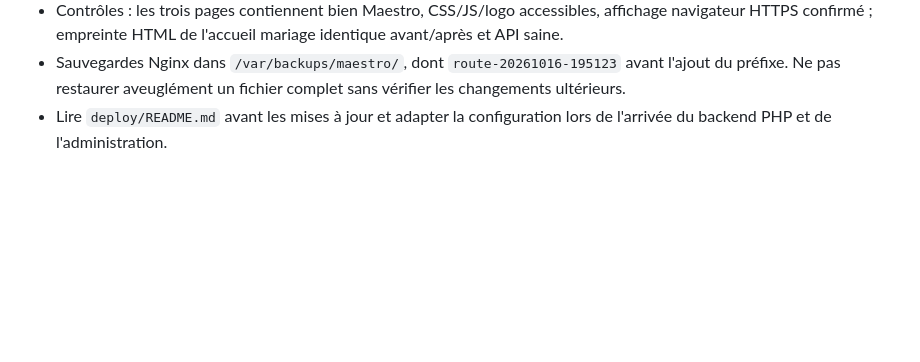
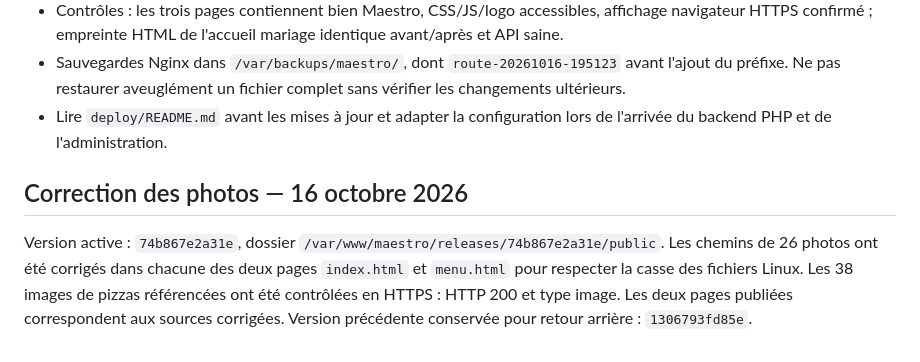
Before and after one commit to FlowHartigan/maestro, a Markdown page: VPS.md, the part around the change. GitHub-like rendering; blank space fills up the shorter version.

Commit message:
docs: record deployed pizza image fix and complete image checks

```diff
--- a/VPS.md
+++ b/VPS.md
@@ -76,3 +76,7 @@ Choisir le domaine de test, préparer DNS/HTTPS et protection d'accès, ajouter
 - Contrôles : les trois pages contiennent bien Maestro, CSS/JS/logo accessibles, affichage navigateur HTTPS confirmé ; empreinte HTML de l'accueil mariage identique avant/après et API saine.
 - Sauvegardes Nginx dans `/var/backups/maestro/`, dont `route-20261016-195123` avant l'ajout du préfixe. Ne pas restaurer aveuglément un fichier complet sans vérifier les changements ultérieurs.
 - Lire `deploy/README.md` avant les mises à jour et adapter la configuration lors de l'arrivée du backend PHP et de l'administration.
+
+## Correction des photos — 16 octobre 2026
+
+Version active : `74b867e2a31e`, dossier `/var/www/maestro/releases/74b867e2a31e/public`. Les chemins de 26 photos ont été corrigés dans chacune des deux pages `index.html` et `menu.html` pour respecter la casse des fichiers Linux. Les 38 images de pizzas référencées ont été contrôlées en HTTPS : HTTP 200 et type image. Les deux pages publiées correspondent aux sources corrigées. Version précédente conservée pour retour arrière : `1306793fd85e`.
```
